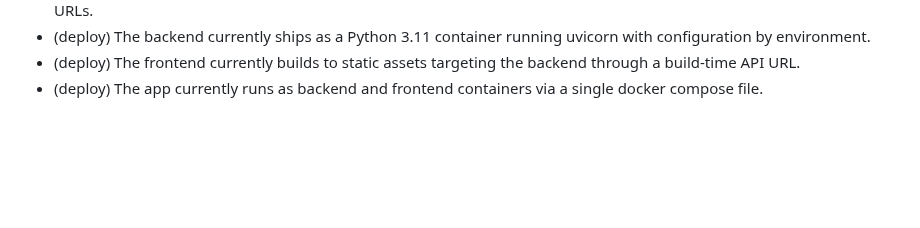
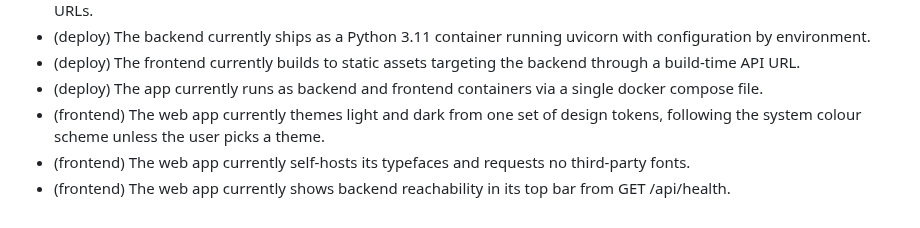
Before and after one commit to richardochristjia/zeroshot-qc, a Markdown page: .agents/RECORD.md, the part around the change. GitHub-like rendering; blank space fills up the shorter version.

Commit message:
docs(record): add frontend theme, fonts and health entries

```diff
--- a/.agents/RECORD.md
+++ b/.agents/RECORD.md
@@ -65,3 +65,6 @@ Entries are added or amended **only with human approval**.
 - (deploy) The backend currently ships as a Python 3.11 container running uvicorn with configuration by environment.
 - (deploy) The frontend currently builds to static assets targeting the backend through a build-time API URL.
 - (deploy) The app currently runs as backend and frontend containers via a single docker compose file.
+- (frontend) The web app currently themes light and dark from one set of design tokens, following the system colour scheme unless the user picks a theme.
+- (frontend) The web app currently self-hosts its typefaces and requests no third-party fonts.
+- (frontend) The web app currently shows backend reachability in its top bar from GET /api/health.
```
